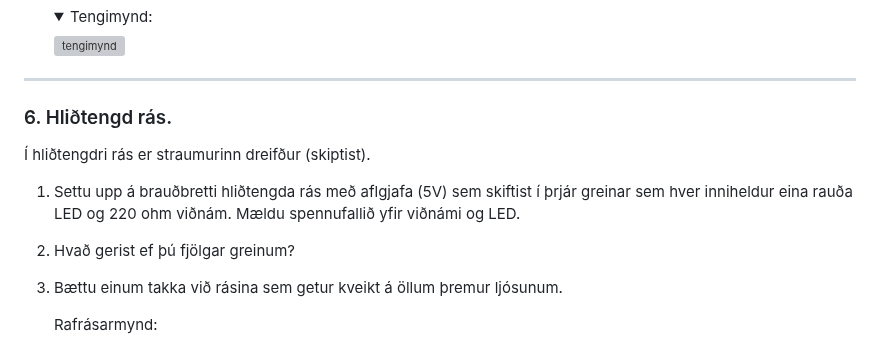
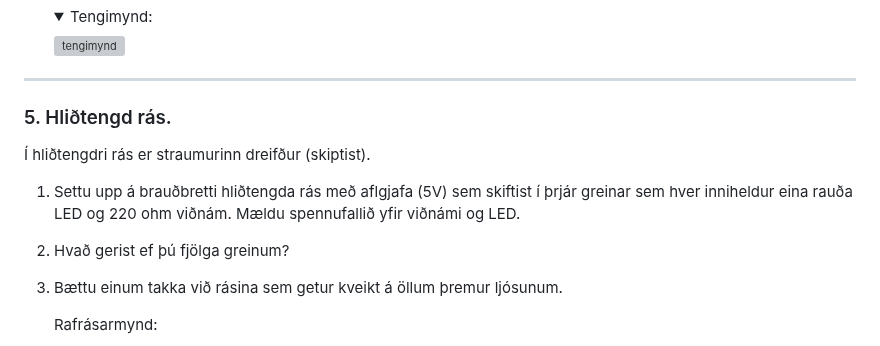
Before and after one commit to VESM1VS/AFANGI, a Markdown page: Verkefni/V1.md, the part around one of its changes. Rendered like a GitHub page; folded sections open; grey boxes are pictures that could not be loaded.

```diff
--- a/Verkefni/V1.md
+++ b/Verkefni/V1.md
@@ -93,12 +88,12 @@ Settu upp rás með aflgjafa (5V), 220 ohm viðnám og rautt LED.
 
 ---
 
-### 6. Hliðtengd rás.
+### 5. Hliðtengd rás.
 
 Í hliðtengdri rás er straumurinn dreifður (skiptist).
 
 1. Settu upp á brauðbretti hliðtengda rás með aflgjafa (5V) sem skiftist í þrjár greinar sem hver inniheldur eina rauða LED og 220 ohm viðnám. Mældu spennufallið yfir viðnámi og LED.
-1. Hvað gerist ef þú fjölgar greinum?
+1. Hvað gerist ef þú fjölga greinum?
 1. Bættu einum takka við rásina sem getur kveikt á öllum þremur ljósunum.
 
     Rafrásarmynd:
```
Also changed, not shown: other parts of Verkefni/V1.md (+19 -24 lines), Verkefni/V2.md (deleted, +0 -17 lines), Verkefni/V3.md (deleted, +0 -268 lines), Verkefni/V4.md (deleted, +0 -52 lines), Verkefni/V5.md (deleted, +0 -49 lines), Verkefni/V6.md (deleted, +0 -177 lines), Myndir/V1_hlidtenging_fzz.png, Myndir/V1_hlidtenging_fzz_old.png (added).
